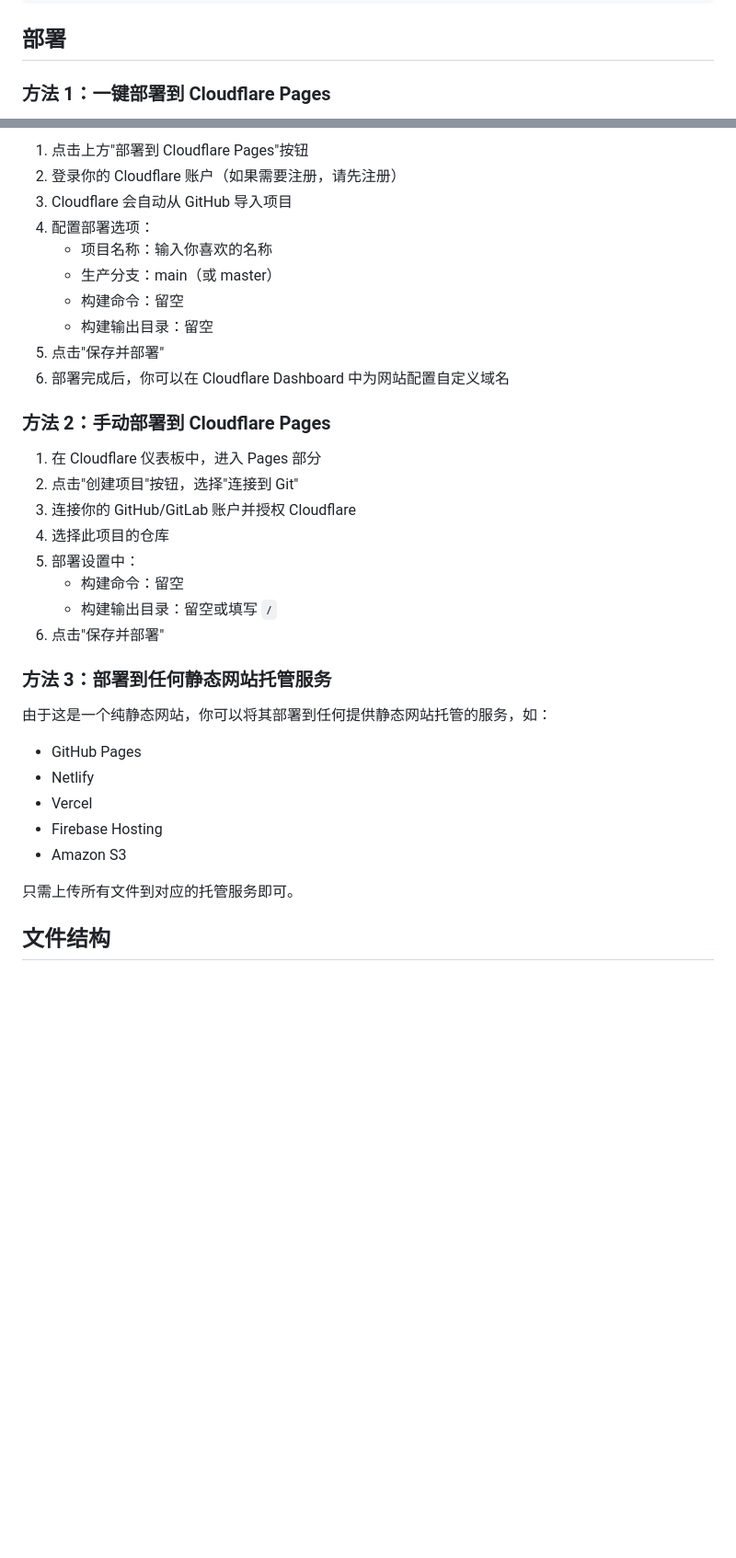
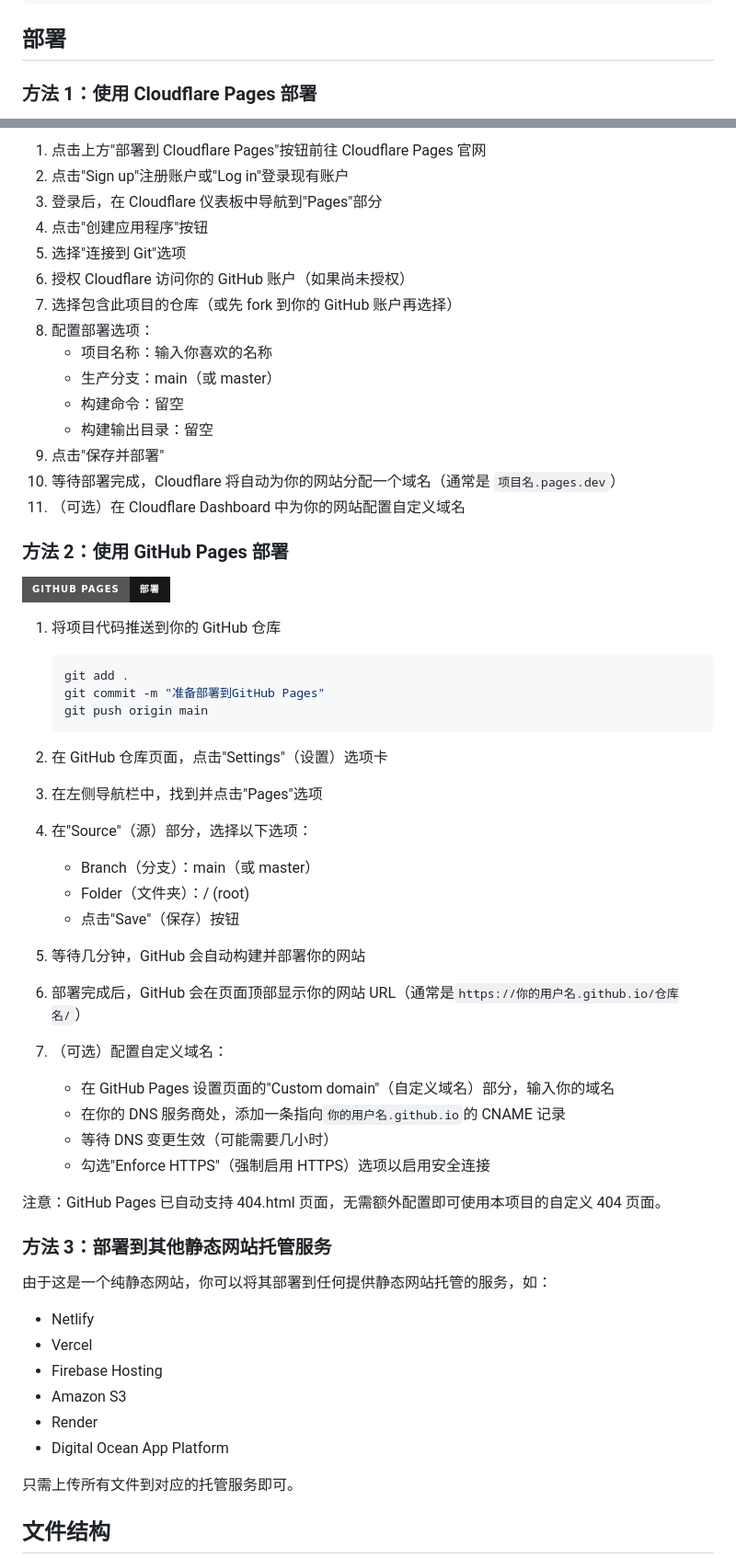
Before and after one commit to relieved2026/blogs, a Markdown page: README.md, 2 parts joined by grey strips. Shown at 92% size. Rendered like a GitHub page; badges without logos; blank space fills up the shorter version.

Commit message:
更新 README.md 文件，修改 Cloudflare Pages 和 GitHub Pages 部署说明，增加了详细的步骤和链接，提升了用户体验和可读性。

````diff
--- a/README.md
+++ b/README.md
@@ -75,5 +75,5 @@ const websiteConfig = {
 
 ## 部署
 
-### 方法 1：一键部署到 Cloudflare Pages
+### 方法 1：使用 Cloudflare Pages 部署
 
@@ -83,35 +83,60 @@ const websiteConfig = {
 
-1. 点击上方"部署到 Cloudflare Pages"按钮
-2. 登录你的 Cloudflare 账户（如果需要注册，请先注册）
-3. Cloudflare 会自动从 GitHub 导入项目
-4. 配置部署选项：
+1. 点击上方"部署到 Cloudflare Pages"按钮前往 Cloudflare Pages 官网
+2. 点击"Sign up"注册账户或"Log in"登录现有账户
+3. 登录后，在 Cloudflare 仪表板中导航到"Pages"部分
+4. 点击"创建应用程序"按钮
+5. 选择"连接到 Git"选项
+6. 授权 Cloudflare 访问你的 GitHub 账户（如果尚未授权）
+7. 选择包含此项目的仓库（或先 fork 到你的 GitHub 账户再选择）
+8. 配置部署选项：
    - 项目名称：输入你喜欢的名称
    - 生产分支：main（或 master）
    - 构建命令：留空
    - 构建输出目录：留空
-5. 点击"保存并部署"
-6. 部署完成后，你可以在 Cloudflare Dashboard 中为网站配置自定义域名
+9. 点击"保存并部署"
+10. 等待部署完成，Cloudflare 将自动为你的网站分配一个域名（通常是 `项目名.pages.dev`）
+11. （可选）在 Cloudflare Dashboard 中为你的网站配置自定义域名
 
-### 方法 2：手动部署到 Cloudflare Pages
+### 方法 2：使用 GitHub Pages 部署
 
-1. 在 Cloudflare 仪表板中，进入 Pages 部分
-2. 点击"创建项目"按钮，选择"连接到 Git"
-3. 连接你的 GitHub/GitLab 账户并授权 Cloudflare
-4. 选择此项目的仓库
-5. 部署设置中：
-   - 构建命令：留空
-   - 构建输出目录：留空或填写 `/`
-6. 点击"保存并部署"
+<!-- 点击下方按钮前往GitHub Pages文档 -->
 
-### 方法 3：部署到任何静态网站托管服务
+[![部署到GitHub Pages](https://img.shields.io/badge/GitHub%20Pages-部署-181717?style=for-the-badge&logo=github&logoColor=white)](https://pages.github.com/)
+
+1. 将项目代码推送到你的 GitHub 仓库
+
+   ```bash
+   git add .
+   git commit -m "准备部署到GitHub Pages"
+   git push origin main
+   ```
+
+2. 在 GitHub 仓库页面，点击"Settings"（设置）选项卡
+3. 在左侧导航栏中，找到并点击"Pages"选项
+4. 在"Source"（源）部分，选择以下选项：
+   - Branch（分支）：main（或 master）
+   - Folder（文件夹）：/ (root)
+   - 点击"Save"（保存）按钮
+5. 等待几分钟，GitHub 会自动构建并部署你的网站
+6. 部署完成后，GitHub 会在页面顶部显示你的网站 URL（通常是`https://你的用户名.github.io/仓库名/`）
+7. （可选）配置自定义域名：
+   - 在 GitHub Pages 设置页面的"Custom domain"（自定义域名）部分，输入你的域名
+   - 在你的 DNS 服务商处，添加一条指向`你的用户名.github.io`的 CNAME 记录
+   - 等待 DNS 变更生效（可能需要几小时）
+   - 勾选"Enforce HTTPS"（强制启用 HTTPS）选项以启用安全连接
+
+注意：GitHub Pages 已自动支持 404.html 页面，无需额外配置即可使用本项目的自定义 404 页面。
+
+### 方法 3：部署到其他静态网站托管服务
 
 由于这是一个纯静态网站，你可以将其部署到任何提供静态网站托管的服务，如：
 
-- GitHub Pages
 - Netlify
 - Vercel
 - Firebase Hosting
 - Amazon S3
+- Render
+- Digital Ocean App Platform
 
 只需上传所有文件到对应的托管服务即可。
 
````
Also changed, not shown: other parts of README.md (+4 -4 lines).
